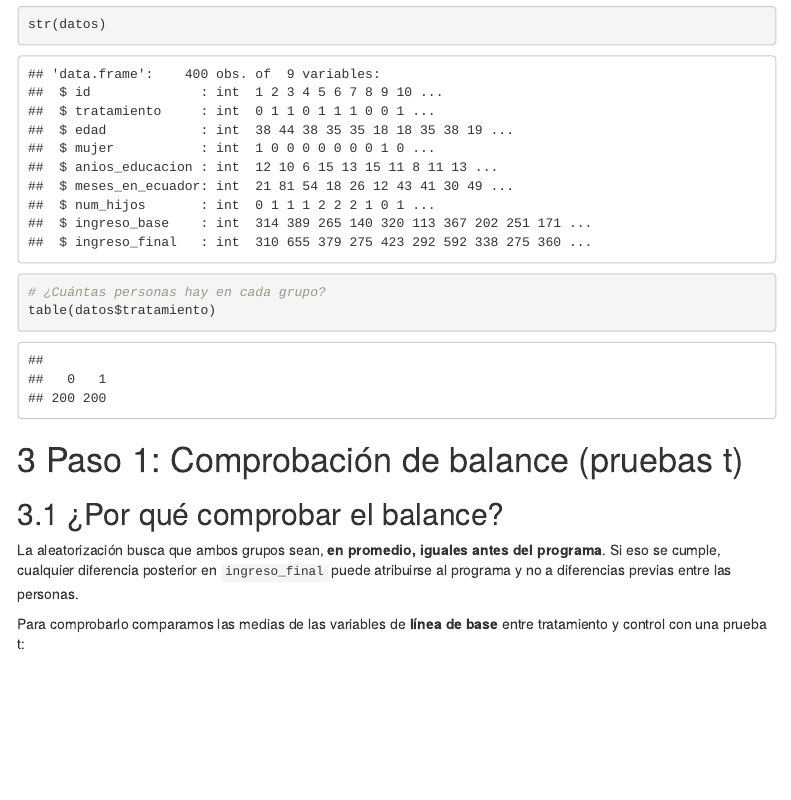
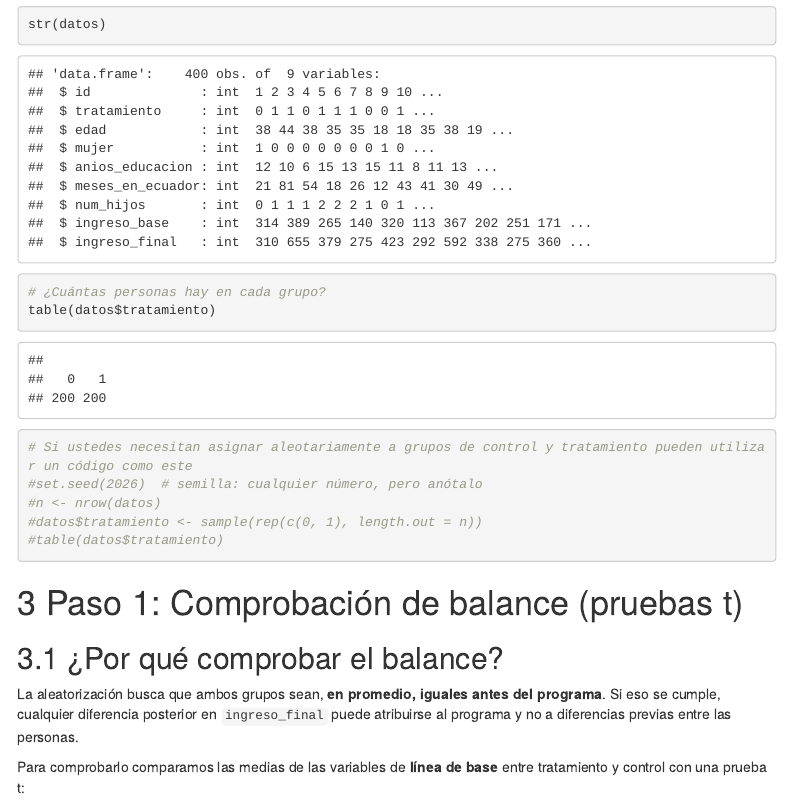
Before and after one commit to JorgeDavidMantillaSalgado/Curso-de-evaluaci-n-de-impacto-e-inferencia-causal, an R Markdown document (Ejercicios/RCT/EjercicioRCT.Rmd): the page in a window 1100 px wide, from 1620 px down. Rendered offline with R 4.5, knitr and Pandoc, with nearby package versions; menus at the side of the page are left out.

Commit message:
Update EjercicioRCT.Rmd

````diff
--- a/Ejercicios/RCT/EjercicioRCT.Rmd
+++ b/Ejercicios/RCT/EjercicioRCT.Rmd
@@ -63,6 +63,11 @@ str(datos)
 
 # ¿Cuántas personas hay en cada grupo?
 table(datos$tratamiento)
+# Si ustedes necesitan asignar aleotariamente a grupos de control y tratamiento pueden utilizar un código como este
+#set.seed(2026)  # semilla: cualquier número, pero anótalo
+#n <- nrow(datos)
+#datos$tratamiento <- sample(rep(c(0, 1), length.out = n))
+#table(datos$tratamiento)
 ```
 
 
````
